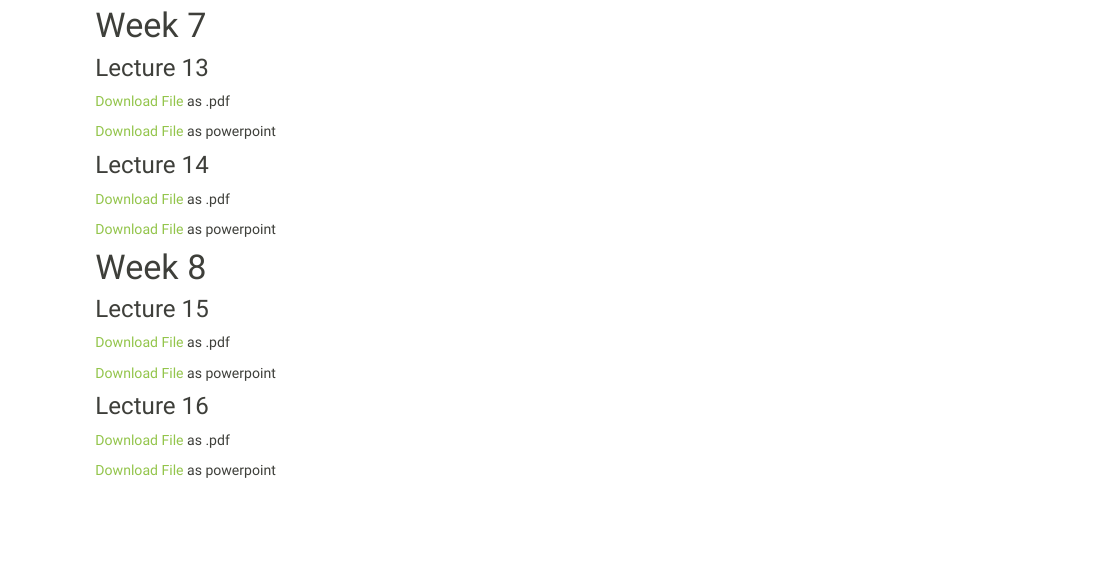
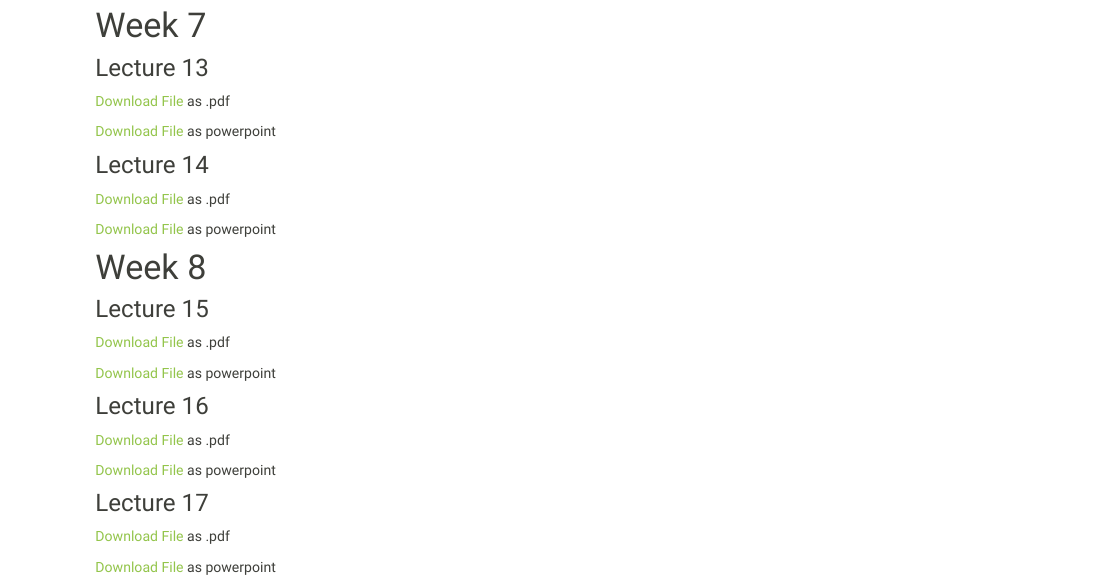
Before and after one commit to Jarred6068/Kvamme_UI_STAT251, an R Markdown document (docs/lecslidesindex.Rmd): the page in a window 1100 px wide, from 1640 px down. Rendered offline with R 4.5, knitr and Pandoc, with nearby package versions; a font, style sheet, LaTeX package, included part or bibliography that could not be used is replaced or left out.

Commit message:
updated slides

```diff
--- a/docs/lecslidesindex.Rmd
+++ b/docs/lecslidesindex.Rmd
@@ -135,3 +135,11 @@ as .pdf
 
 <a href="./lecture_slides/Week 8/Week8_Lecture16_Slides_2_28_2024.pptx">Download File</a>
 as powerpoint
+
+
+### Lecture 17
+<a href="./lecture_slides/Week 8/Week8_Lecture17_Slides_3_1_2024.pdf">Download File</a>
+as .pdf
+
+<a href="./lecture_slides/Week 8/Week8_Lecture17_Slides_3_1_2024.pptx">Download File</a>
+as powerpoint
```
Also changed, not shown: 5 other files.
